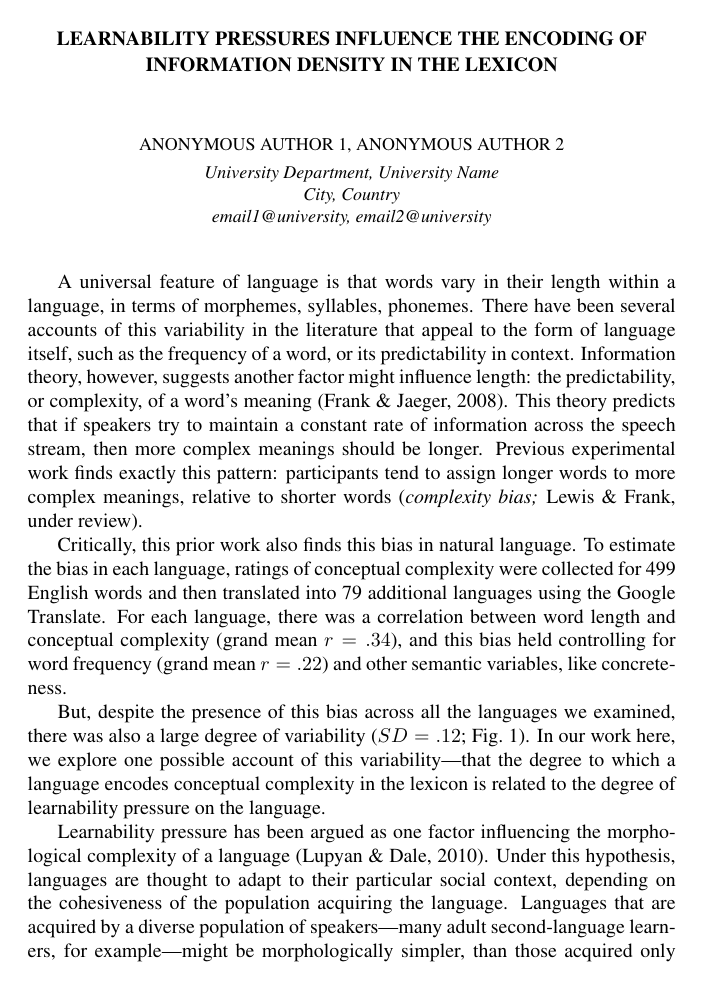
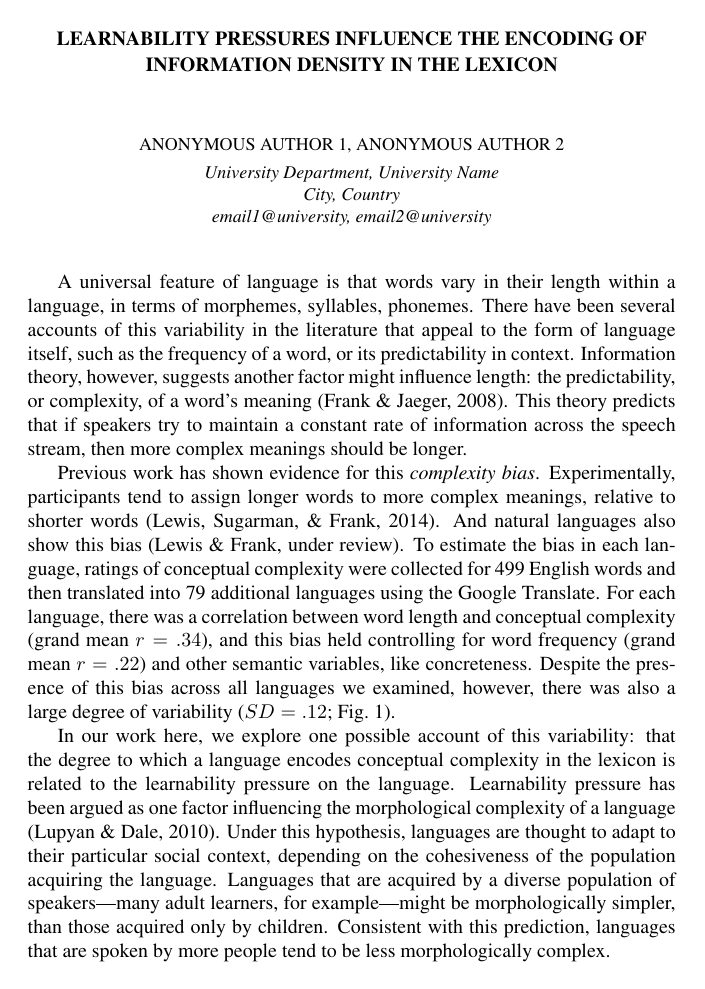
Before and after one commit to mllewis/evolang_abstract, a LaTeX document (evolang_cb.tex): page 1 of 3 before the commit and page 1 of 2 after it. The pictures show the PDF file evolang_cb.pdf that the author committed with the source.

Commit message:
mcf pass

```diff
--- a/evolang_cb.tex
+++ b/evolang_cb.tex
@@ -18,14 +19,8 @@ A universal feature of language is that words vary in their length within a lang
 
-% is that speakers should lengthen unpredictable meanings, in order to keep the amount of information constant across the speech stream . Recent work, however, points to another factor that influences the length of a word: the complexity of its meaning.
+Previous work has shown evidence for this {\it complexity bias}. Experimentally, participants tend to assign longer words to more complex meanings, relative to shorter words \cite{lewisstructure2014}. And natural languages also show this bias \cite{lewisFrankUR}. To estimate the bias in each language, ratings of conceptual complexity were collected for 499 English words and then translated into 79 additional languages using the Google Translate. For each language, there was a correlation between word length and conceptual complexity (grand mean $r =  .34$), and this bias held controlling for word frequency (grand mean $r = .22$) and other semantic variables, like concreteness. Despite the presence of this bias across all languages we examined, however, there was also a large degree of variability ($SD = .12$;  Fig.\ 1).
 
 
-Critically, this prior work also finds this bias in natural language. To estimate the bias in each language,  ratings of conceptual complexity were collected for 499 English words and then translated into 79 additional languages using the Google Translate. For each language, there was a correlation between word length and conceptual complexity (grand mean $r =  .34$), and this bias held controlling for word frequency (grand mean $r = .22$) and other semantic variables, like concreteness.
-
-\begin{figure}[hb]
-\begin{center}
-\scalebox{0.5}{\includegraphics{Fig1.pdf}}
-\end{center}
+\begin{SCfigure}[1.0][t]
+\includegraphics[width=3.75in]{Fig1.pdf}
 \caption{Magnitude of the complexity bias across 79 languages. Each point corresponds to a language. \label{fig1}}
-\end{figure}
-
-But, despite the presence of this bias across all the languages we examined, there was also a large degree of variability ($SD = .12$;  Fig.\ 1). In our work here, we explore one possible account of this variability---that the degree to which a language encodes conceptual complexity in the lexicon is related to the degree of learnability pressure on the language.
+\end{SCfigure}
@@ -38,4 +27,2 @@ This result suggests that learnability pressure may force languages to rely on n
 
 
-\begin{figure}[ht]
-\begin{center}
@@ -44 +34,3 @@ This result suggests that learnability pressure may force languages to rely on n
+\begin{SCfigure}[1.0][t]
+\includegraphics[width=3.5in]{Fig2.pdf}
 \caption{Relationship between complexity bias and speaker population. Each point corresponds to a language. \label{fig2}}
```
Also changed, not shown: evolang_cb.pdf, evolang_cb.tex (20 more changed lines), 1 other file.
